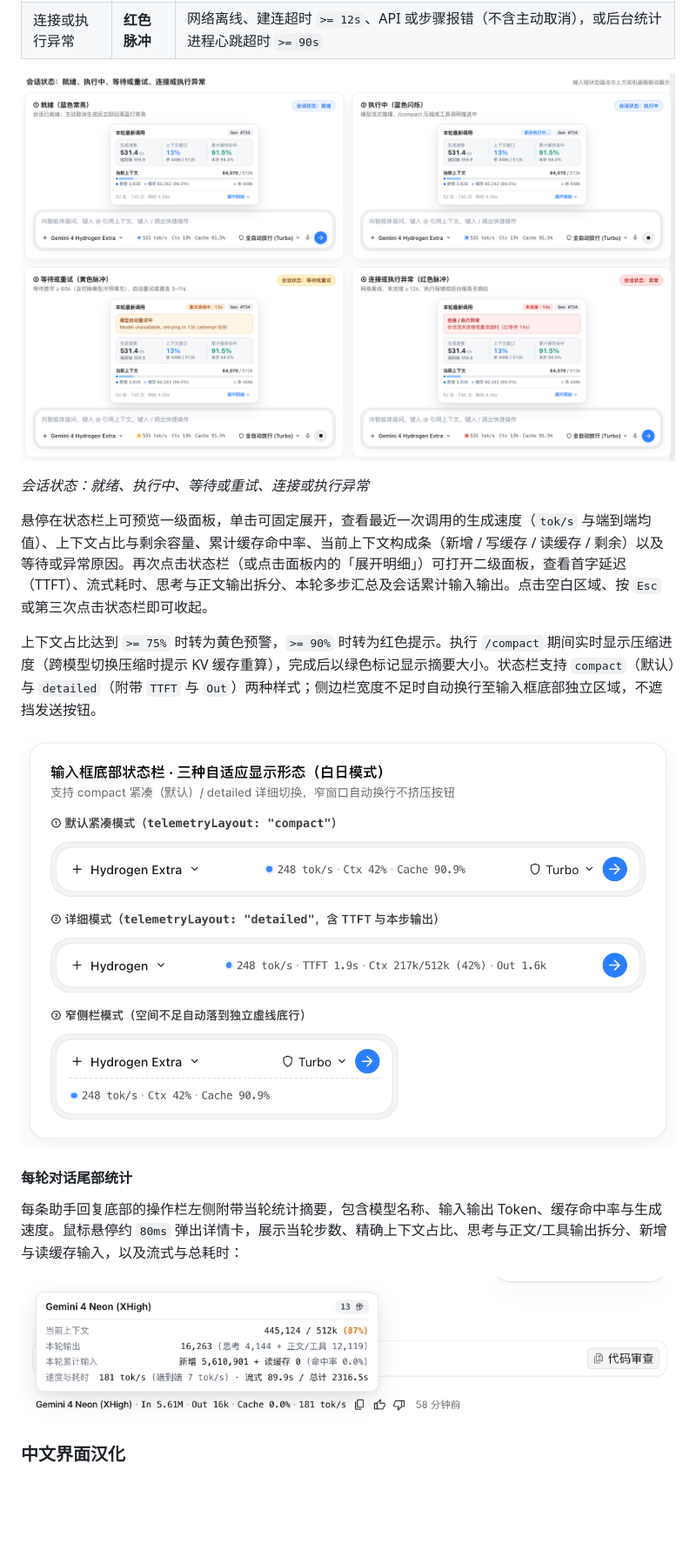
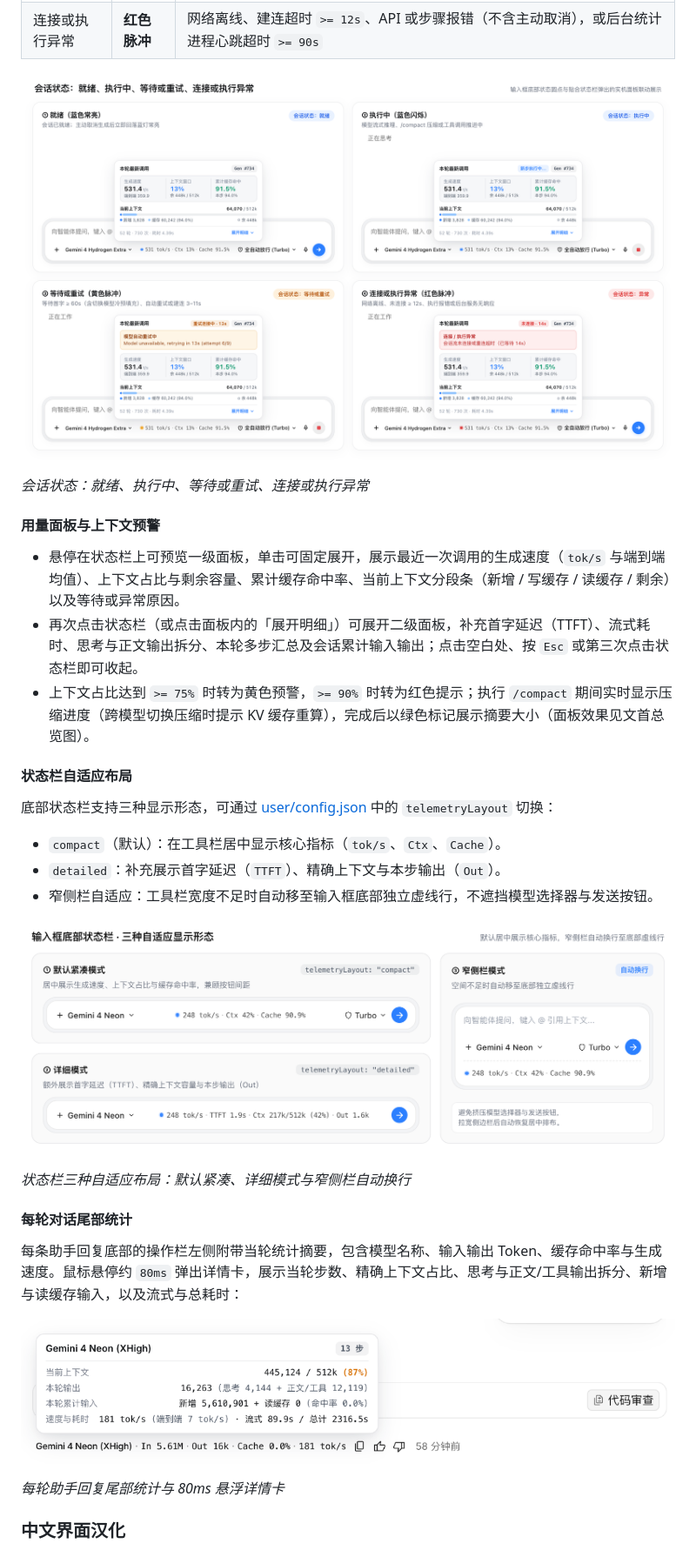
Before and after one commit to Solonggg/antigravity-enhancer, a Markdown page: README.md, the part around one of its changes. Shown at 87% size. GitHub-like rendering; pictures changed too: assets/led-status-states.png, assets/telemetry-layouts.png; blank space fills up the shorter version.

Commit message:
fix(telemetry): keep turn hover breakdown single-line & refresh README hero and assets

```diff
--- a/README.md
+++ b/README.md
@@ -123,17 +156,31 @@ node install.mjs install --only i18n --minimal
 
 *会话状态：就绪、执行中、等待或重试、连接或执行异常*
 
-悬停在状态栏上可预览一级面板，单击可固定展开，查看最近一次调用的生成速度（`tok/s` 与端到端均值）、上下文占比与剩余容量、累计缓存命中率、当前上下文构成条（新增 / 写缓存 / 读缓存 / 剩余）以及等待或异常原因。再次点击状态栏（或点击面板内的「展开明细」）可打开二级面板，查看首字延迟（TTFT）、流式耗时、思考与正文输出拆分、本轮多步汇总及会话累计输入输出。点击空白区域、按 `Esc` 或第三次点击状态栏即可收起。
+#### 用量面板与上下文预警
 
-上下文占比达到 `>= 75%` 时转为黄色预警，`>= 90%` 时转为红色提示。执行 `/compact` 期间实时显示压缩进度（跨模型切换压缩时提示 KV 缓存重算），完成后以绿色标记显示摘要大小。状态栏支持 `compact`（默认）与 `detailed`（附带 `TTFT` 与 `Out`）两种样式；侧边栏宽度不足时自动换行至输入框底部独立区域，不遮挡发送按钮。
+- 悬停在状态栏上可预览一级面板，单击可固定展开，展示最近一次调用的生成速度（`tok/s` 与端到端均值）、上下文占比与剩余容量、累计缓存命中率、当前上下文分段条（新增 / 写缓存 / 读缓存 / 剩余）以及等待或异常原因。
+- 再次点击状态栏（或点击面板内的「展开明细」）可展开二级面板，补充首字延迟（TTFT）、流式耗时、思考与正文输出拆分、本轮多步汇总及会话累计输入输出；点击空白处、按 `Esc` 或第三次点击状态栏即可收起。
+- 上下文占比达到 `>= 75%` 时转为黄色预警，`>= 90%` 时转为红色提示；执行 `/compact` 期间实时显示压缩进度（跨模型切换压缩时提示 KV 缓存重算），完成后以绿色标记展示摘要大小（面板效果见文首总览图）。
+
+#### 状态栏自适应布局
+
+底部状态栏支持三种显示形态，可通过 [user/config.json](user/config.json) 中的 `telemetryLayout` 切换：
+
+- `compact`（默认）：在工具栏居中显示核心指标（`tok/s`、`Ctx`、`Cache`）。
+- `detailed`：补充展示首字延迟（`TTFT`）、精确上下文与本步输出（`Out`）。
+- 窄侧栏自适应：工具栏宽度不足时自动移至输入框底部独立虚线行，不遮挡模型选择器与发送按钮。
 
 ![白日模式下状态栏三种自适应布局](assets/telemetry-layouts.png)
+
+*状态栏三种自适应布局：默认紧凑、详细模式与窄侧栏自动换行*
 
 #### 每轮对话尾部统计
 
 每条助手回复底部的操作栏左侧附带当轮统计摘要，包含模型名称、输入输出 Token、缓存命中率与生成速度。鼠标悬停约 `80ms` 弹出详情卡，展示当轮步数、精确上下文占比、思考与正文/工具输出拆分、新增与读缓存输入，以及流式与总耗时：
 
 ![每轮对话尾部统计悬浮详情卡](assets/turn-hover-card.png)
+
+*每轮助手回复尾部统计与 80ms 悬浮详情卡*
 
 ### 中文界面汉化
 
```
Also changed, not shown: other parts of README.md (+54 -21 lines), SKILL.md (+1 -1 lines), 3 other files.
